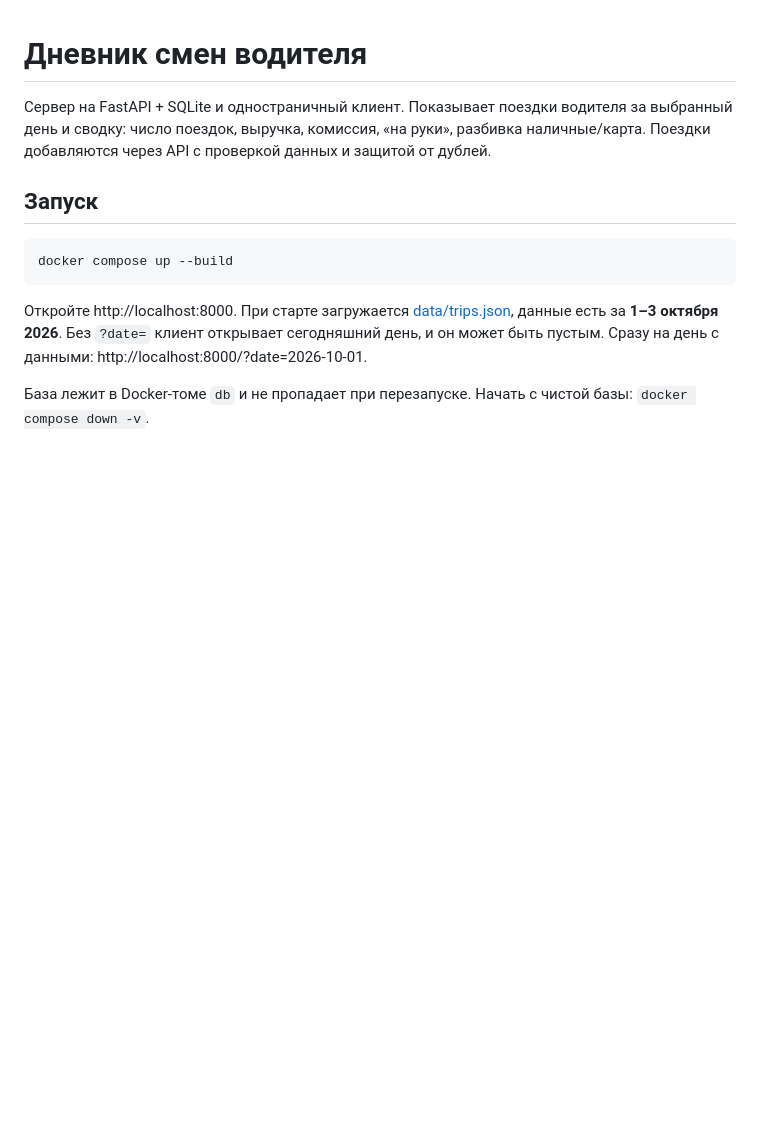
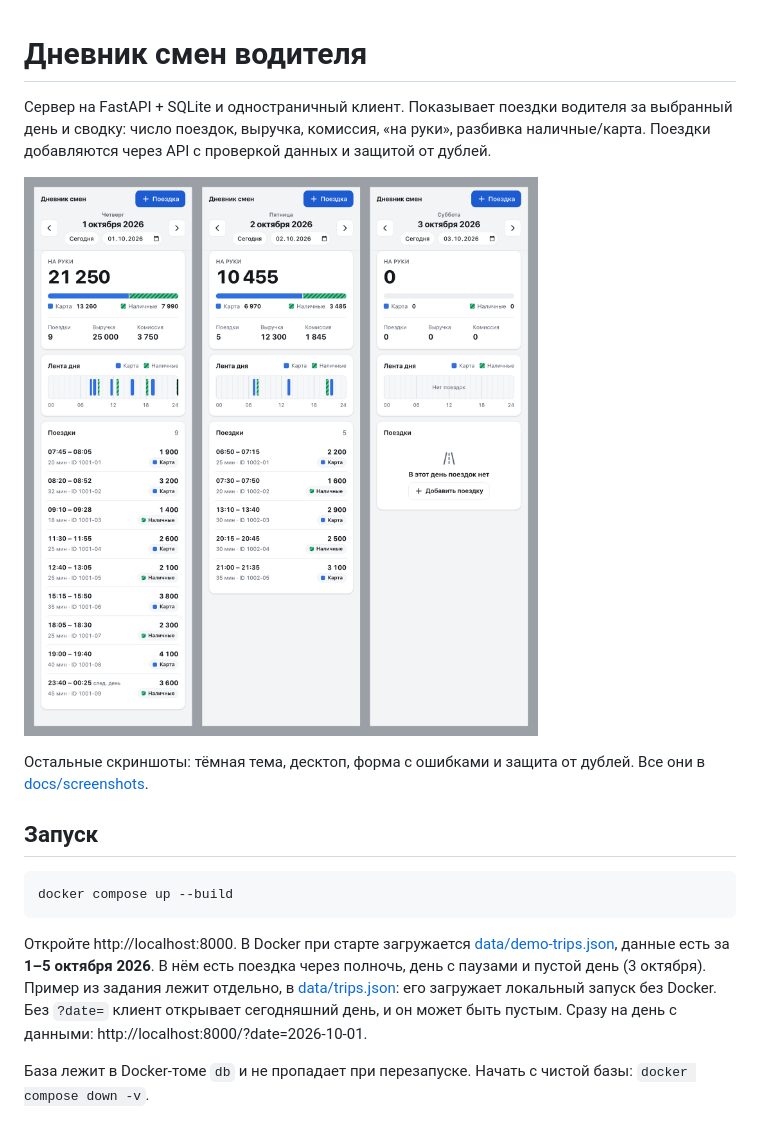
Before and after one commit to Askhatux/driver-shift-diary, a Markdown page: README.md, the part around the change. Rendered like a GitHub page; pictures changed too: docs/screenshots/phone-light.png (added); blank space fills up the shorter version.

Commit message:
docs(screenshots): gallery for reviewers, linked from README

````diff
--- a/README.md
+++ b/README.md
@@ -1,6 +1,10 @@
 # Дневник смен водителя
 
 Сервер на FastAPI + SQLite и одностраничный клиент. Показывает поездки водителя за выбранный день и сводку: число поездок, выручка, комиссия, «на руки», разбивка наличные/карта. Поездки добавляются через API с проверкой данных и защитой от дублей.
+
+![Экран дня на телефоне](docs/screenshots/phone-light.png)
+
+Остальные скриншоты: тёмная тема, десктоп, форма с ошибками и защита от дублей. Все они в [docs/screenshots](docs/screenshots/README.md).
 
 ## Запуск
 
@@ -8,7 +12,7 @@
 docker compose up --build
 ```
 
-Откройте http://localhost:8000. При старте загружается [data/trips.json](data/trips.json), данные есть за **1–3 октября 2026**. Без `?date=` клиент открывает сегодняшний день, и он может быть пустым. Сразу на день с данными: http://localhost:8000/?date=2026-10-01.
+Откройте http://localhost:8000. В Docker при старте загружается [data/demo-trips.json](data/demo-trips.json), данные есть за **1–5 октября 2026**. В нём есть поездка через полночь, день с паузами и пустой день (3 октября). Пример из задания лежит отдельно, в [data/trips.json](data/trips.json): его загружает локальный запуск без Docker. Без `?date=` клиент открывает сегодняшний день, и он может быть пустым. Сразу на день с данными: http://localhost:8000/?date=2026-10-01.
 
 База лежит в Docker-томе `db` и не пропадает при перезапуске. Начать с чистой базы: `docker compose down -v`.
 
````
Also changed, not shown: docs/screenshots/README.md (added, +41 -0 lines), docs/screenshots/desktop.png (added), docs/screenshots/form-conflict.png (added), docs/screenshots/form-errors.png (added), docs/screenshots/phone-dark.png (added), docs/screenshots/repeat-200.png (added).
